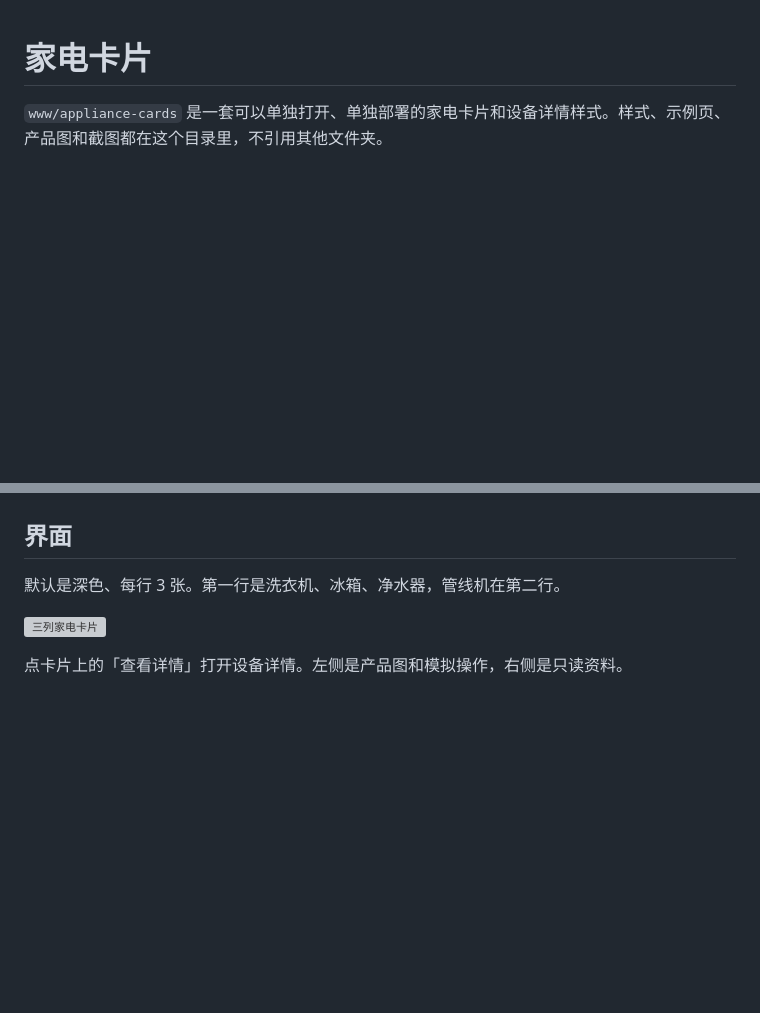
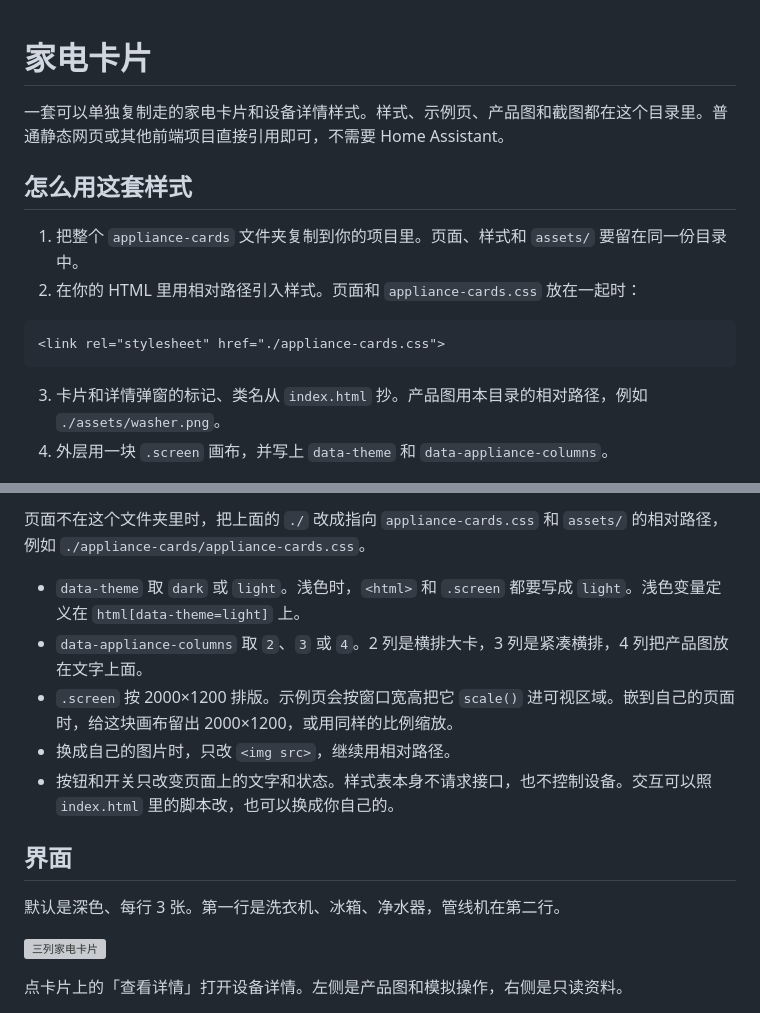
Before and after one commit to YyyQq-C/home-evening-dashboard, a Markdown page: www/appliance-cards/README.md, 2 parts joined by grey strips. Rendered like a GitHub page; blank space fills up the shorter version; grey boxes are pictures that could not be loaded.

````diff
--- a/www/appliance-cards/README.md
+++ b/www/appliance-cards/README.md
@@ -1,3 +1,16 @@
 # 家电卡片
 
-`www/appliance-cards` 是一套可以单独打开、单独部署的家电卡片和设备详情样式。样式、示例页、产品图和截图都在这个目录里，不引用其他文件夹。
+一套可以单独复制走的家电卡片和设备详情样式。样式、示例页、产品图和截图都在这个目录里。普通静态网页或其他前端项目直接引用即可，不需要 Home Assistant。
+
+## 怎么用这套样式
+
+1. 把整个 `appliance-cards` 文件夹复制到你的项目里。页面、样式和 `assets/` 要留在同一份目录中。
+2. 在你的 HTML 里用相对路径引入样式。页面和 `appliance-cards.css` 放在一起时：
+
+```html
+<link rel="stylesheet" href="./appliance-cards.css">
+```
+
+3. 卡片和详情弹窗的标记、类名从 `index.html` 抄。产品图用本目录的相对路径，例如 `./assets/washer.png`。
+4. 外层用一块 `.screen` 画布，并写上 `data-theme` 和 `data-appliance-columns`。
+
@@ -4,3 +39,10 @@
+页面不在这个文件夹里时，把上面的 `./` 改成指向 `appliance-cards.css` 和 `assets/` 的相对路径，例如 `./appliance-cards/appliance-cards.css`。
+
+- `data-theme` 取 `dark` 或 `light`。浅色时，`<html>` 和 `.screen` 都要写成 `light`。浅色变量定义在 `html[data-theme=light]` 上。
+- `data-appliance-columns` 取 `2`、`3` 或 `4`。2 列是横排大卡，3 列是紧凑横排，4 列把产品图放在文字上面。
+- `.screen` 按 2000×1200 排版。示例页会按窗口宽高把它 `scale()` 进可视区域。嵌到自己的页面时，给这块画布留出 2000×1200，或用同样的比例缩放。
+- 换成自己的图片时，只改 `<img src>`，继续用相对路径。
+- 按钮和开关只改变页面上的文字和状态。样式表本身不请求接口，也不控制设备。交互可以照 `index.html` 里的脚本改，也可以换成你自己的。
 
 ## 界面
 
````
Also changed, not shown: other parts of www/appliance-cards/README.md (+34 -61 lines).
